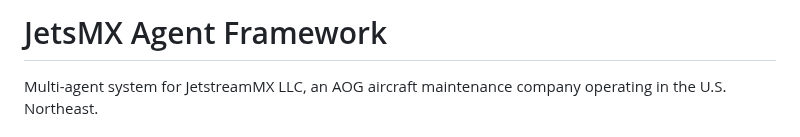
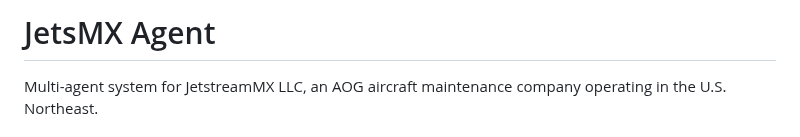
Before and after one commit to TFITZ57/JETSMX-Agent, a Markdown page: README.md, the part around the change. GitHub-like rendering.

```diff
--- a/README.md
+++ b/README.md
@@ -1,4 +1,4 @@
-# JetsMX Agent Framework
+# JetsMX Agent
 
 Multi-agent system for JetstreamMX LLC, an AOG aircraft maintenance company operating in the U.S. Northeast.
 
```
